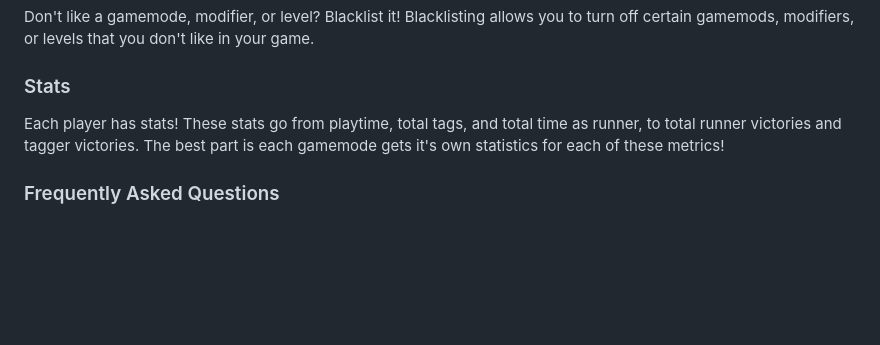
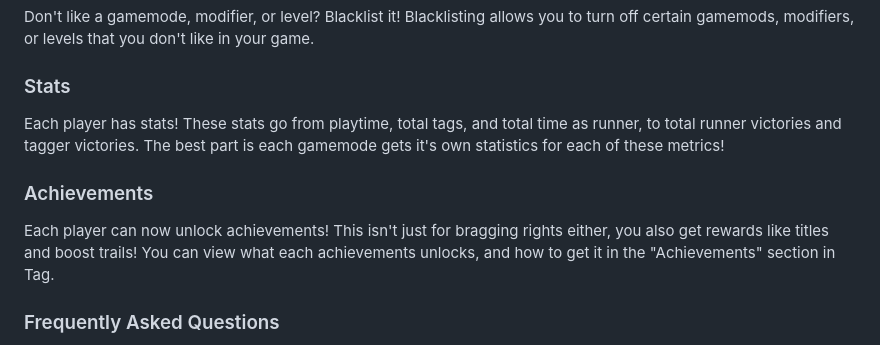
Before and after one commit to EmeraldLoc/tag, a Markdown page: README.md, the part around the change. GitHub-like rendering; blank space fills up the shorter version.

```diff
--- a/README.md
+++ b/README.md
@@ -32,6 +32,10 @@ Don't like a gamemode, modifier, or level? Blacklist it! Blacklisting allows you
 
 Each player has stats! These stats go from playtime, total tags, and total time as runner, to total runner victories and tagger victories. The best part is each gamemode gets it's own statistics for each of these metrics!
 
+### Achievements
+
+Each player can now unlock achievements! This isn't just for bragging rights either, you also get rewards like titles and boost trails! You can view what each achievements unlocks, and how to get it in the "Achievements" section in Tag.
+
 ### Frequently Asked Questions
 
 - Does this support sm64ex-coop/sm64coopdx
```
